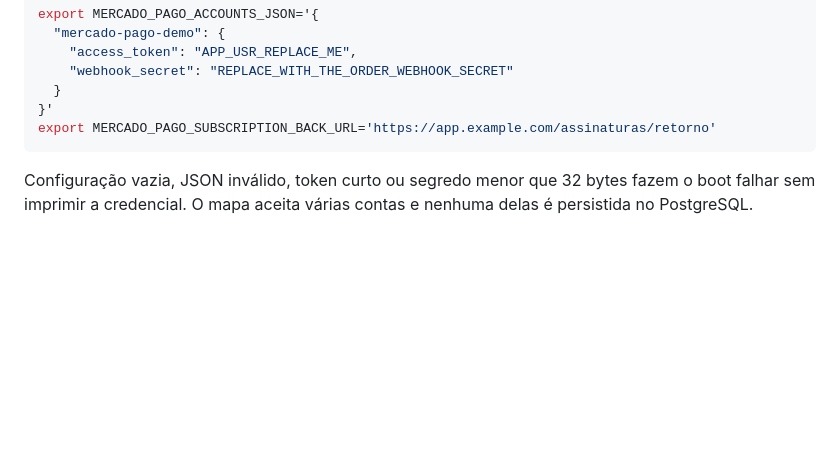
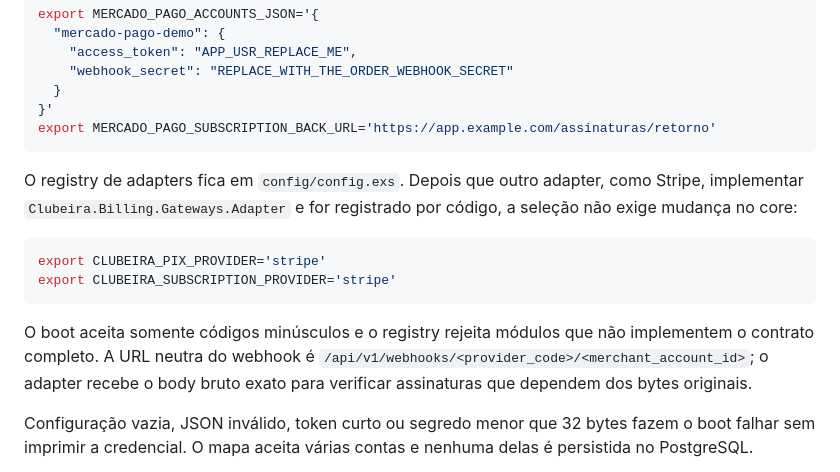
Before and after one commit to gabrielmaialva33/clubeira, a Markdown page: docs/development.md, the part around the change. Rendered like a GitHub page; blank space fills up the shorter version.

````diff
--- a/docs/development.md
+++ b/docs/development.md
@@ -366,6 +366,20 @@ export MERCADO_PAGO_ACCOUNTS_JSON='{
 }'
 export MERCADO_PAGO_SUBSCRIPTION_BACK_URL='https://app.example.com/assinaturas/retorno'
 ```
+
+O registry de adapters fica em `config/config.exs`. Depois que outro adapter,
+como Stripe, implementar `Clubeira.Billing.Gateways.Adapter` e for registrado
+por código, a seleção não exige mudança no core:
+
+```sh
+export CLUBEIRA_PIX_PROVIDER='stripe'
+export CLUBEIRA_SUBSCRIPTION_PROVIDER='stripe'
+```
+
+O boot aceita somente códigos minúsculos e o registry rejeita módulos que não
+implementem o contrato completo. A URL neutra do webhook é
+`/api/v1/webhooks/<provider_code>/<merchant_account_id>`; o adapter recebe o
+body bruto exato para verificar assinaturas que dependem dos bytes originais.
 
 Configuração vazia, JSON inválido, token curto ou segredo menor que 32 bytes
 fazem o boot falhar sem imprimir a credencial. O mapa aceita várias contas e
````
Also changed, not shown: README.md (+5 -4 lines), docs/architecture.md (+15 -6 lines).
